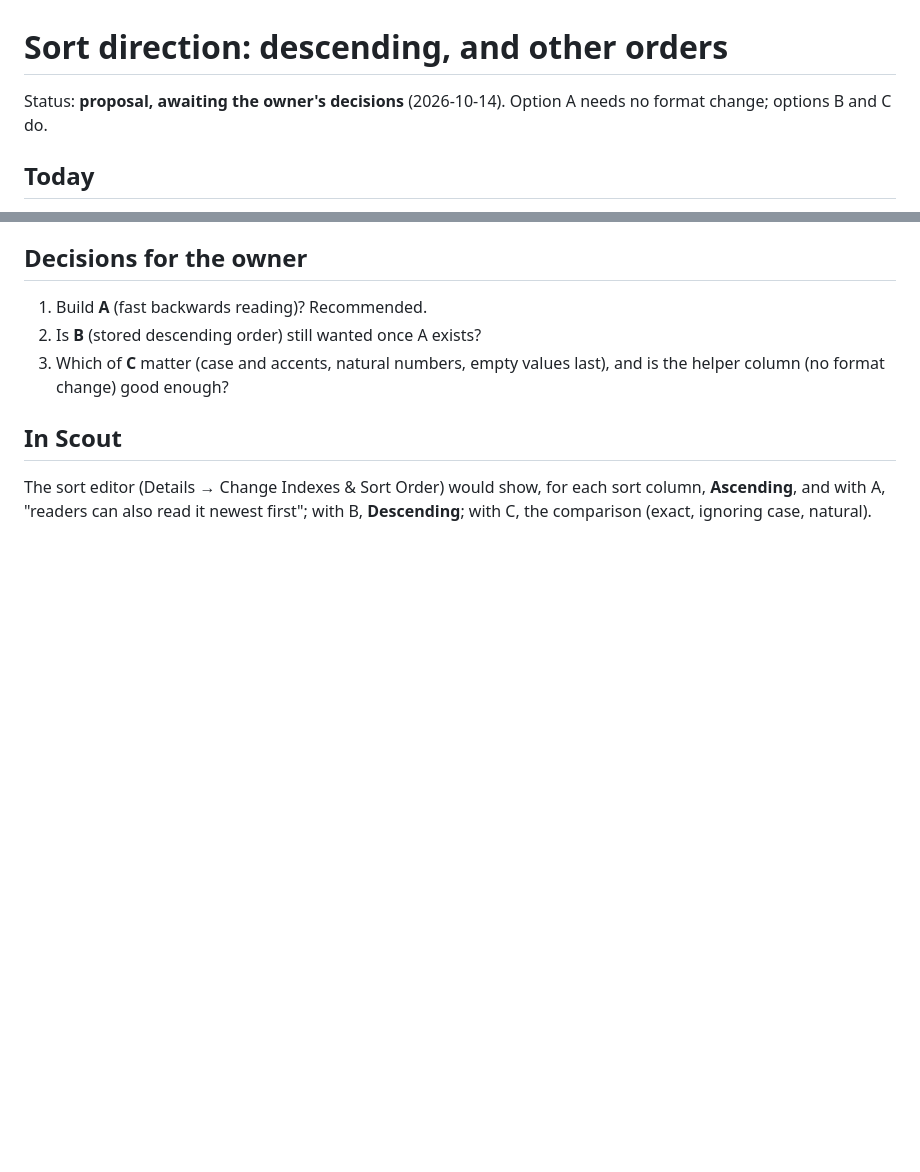
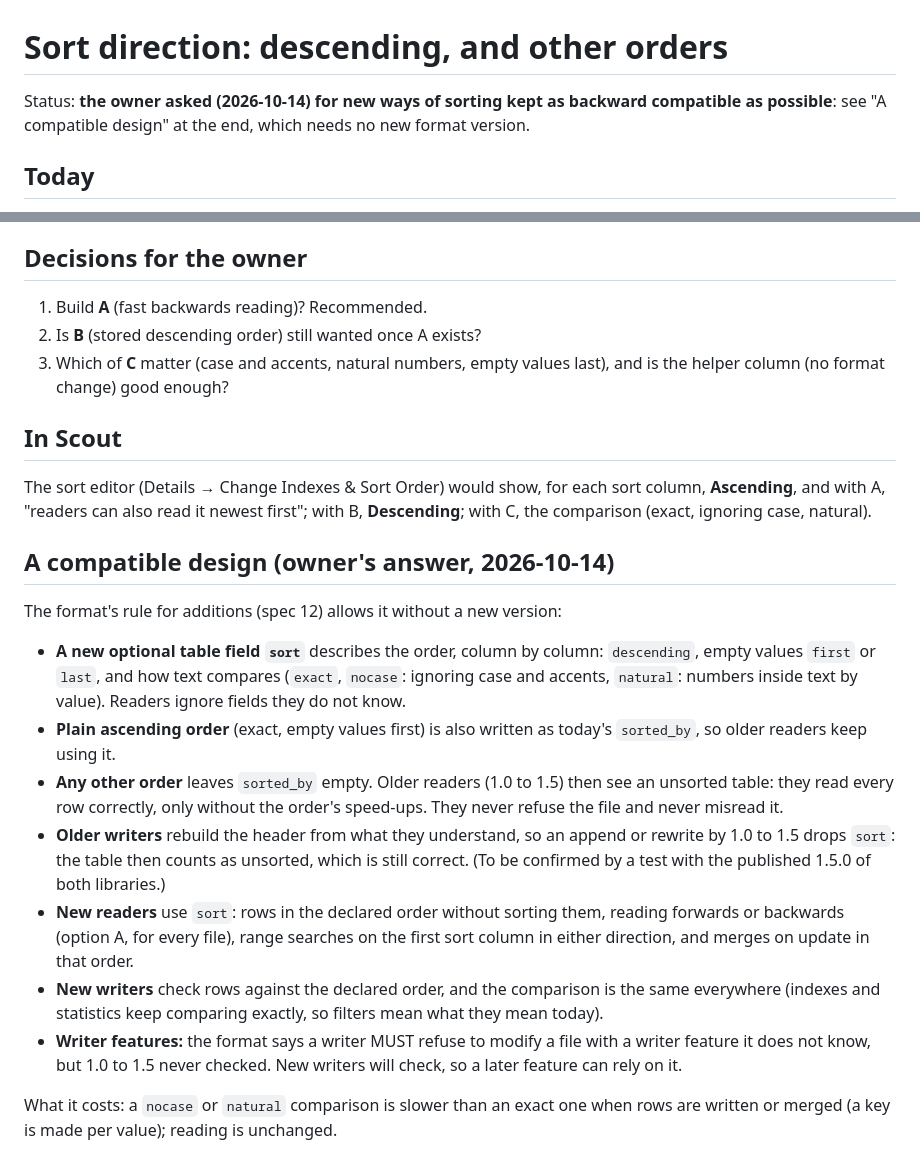
Before and after one commit to SmithSoft-Studios/JAZMIN, a Markdown page: docs/design/sort-direction.md, 2 parts joined by grey strips. GitHub-like rendering; blank space fills up the shorter version.

Commit message:
Proposals: the owner's decisions (locks: owner key opens; links in the file; all table features) and a backward-compatible design for new sort orders

```diff
--- a/docs/design/sort-direction.md
+++ b/docs/design/sort-direction.md
@@ -1,6 +1,7 @@
 # Sort direction: descending, and other orders
 
-Status: **proposal, awaiting the owner's decisions** (2026-10-14). Option A needs no format change; options B and C do.
+Status: **the owner asked (2026-10-14) for new ways of sorting kept as backward compatible as possible**: see
+"A compatible design" at the end, which needs no new format version.
 
 ## Today
 
@@ -50,3 +51,27 @@ versions would refuse them. Recommendation: not needed if A is built.
 
 The sort editor (Details → Change Indexes & Sort Order) would show, for each sort column, **Ascending**, and with A,
 "readers can also read it newest first"; with B, **Descending**; with C, the comparison (exact, ignoring case, natural).
+
+## A compatible design (owner's answer, 2026-10-14)
+
+The format's rule for additions (spec 12) allows it without a new version:
+
+- **A new optional table field `sort`** describes the order, column by column: `descending`, empty values `first` or
+  `last`, and how text compares (`exact`, `nocase`: ignoring case and accents, `natural`: numbers inside text by value).
+  Readers ignore fields they do not know.
+- **Plain ascending order** (exact, empty values first) is also written as today's `sorted_by`, so older readers keep
+  using it.
+- **Any other order** leaves `sorted_by` empty. Older readers (1.0 to 1.5) then see an unsorted table: they read every
+  row correctly, only without the order's speed-ups. They never refuse the file and never misread it.
+- **Older writers** rebuild the header from what they understand, so an append or rewrite by 1.0 to 1.5 drops `sort`:
+  the table then counts as unsorted, which is still correct. (To be confirmed by a test with the published 1.5.0 of both
+  libraries.)
+- **New readers** use `sort`: rows in the declared order without sorting them, reading forwards or backwards (option A,
+  for every file), range searches on the first sort column in either direction, and merges on update in that order.
+- **New writers** check rows against the declared order, and the comparison is the same everywhere (indexes and
+  statistics keep comparing exactly, so filters mean what they mean today).
+- **Writer features:** the format says a writer MUST refuse to modify a file with a writer feature it does not know,
+  but 1.0 to 1.5 never checked. New writers will check, so a later feature can rely on it.
+
+What it costs: a `nocase` or `natural` comparison is slower than an exact one when rows are written or merged (a key
+is made per value); reading is unchanged.
```
Also changed, not shown: docs/design/file-locks.md (+2 -1 lines), docs/design/table-links.md (+2 -1 lines).
